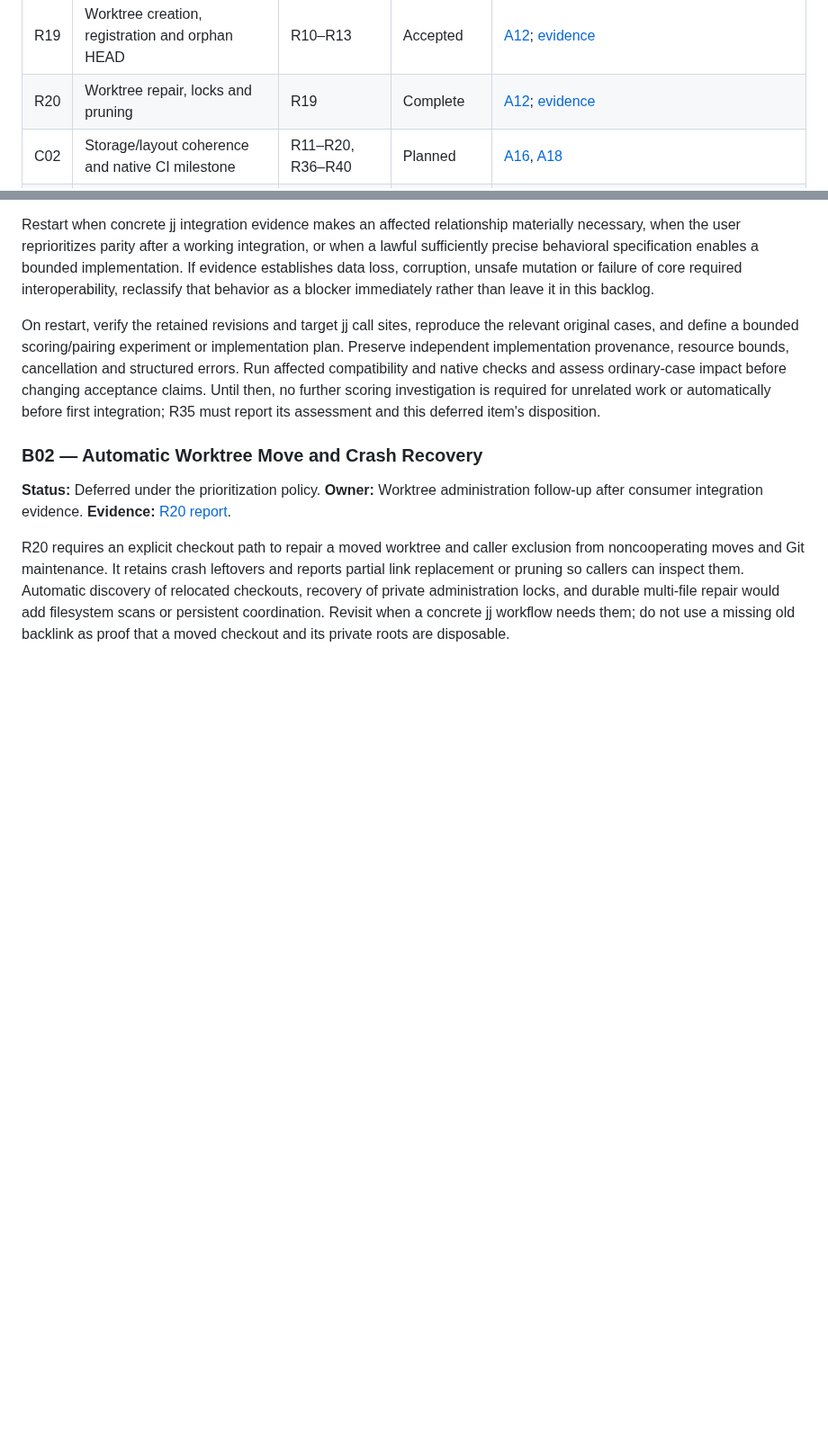
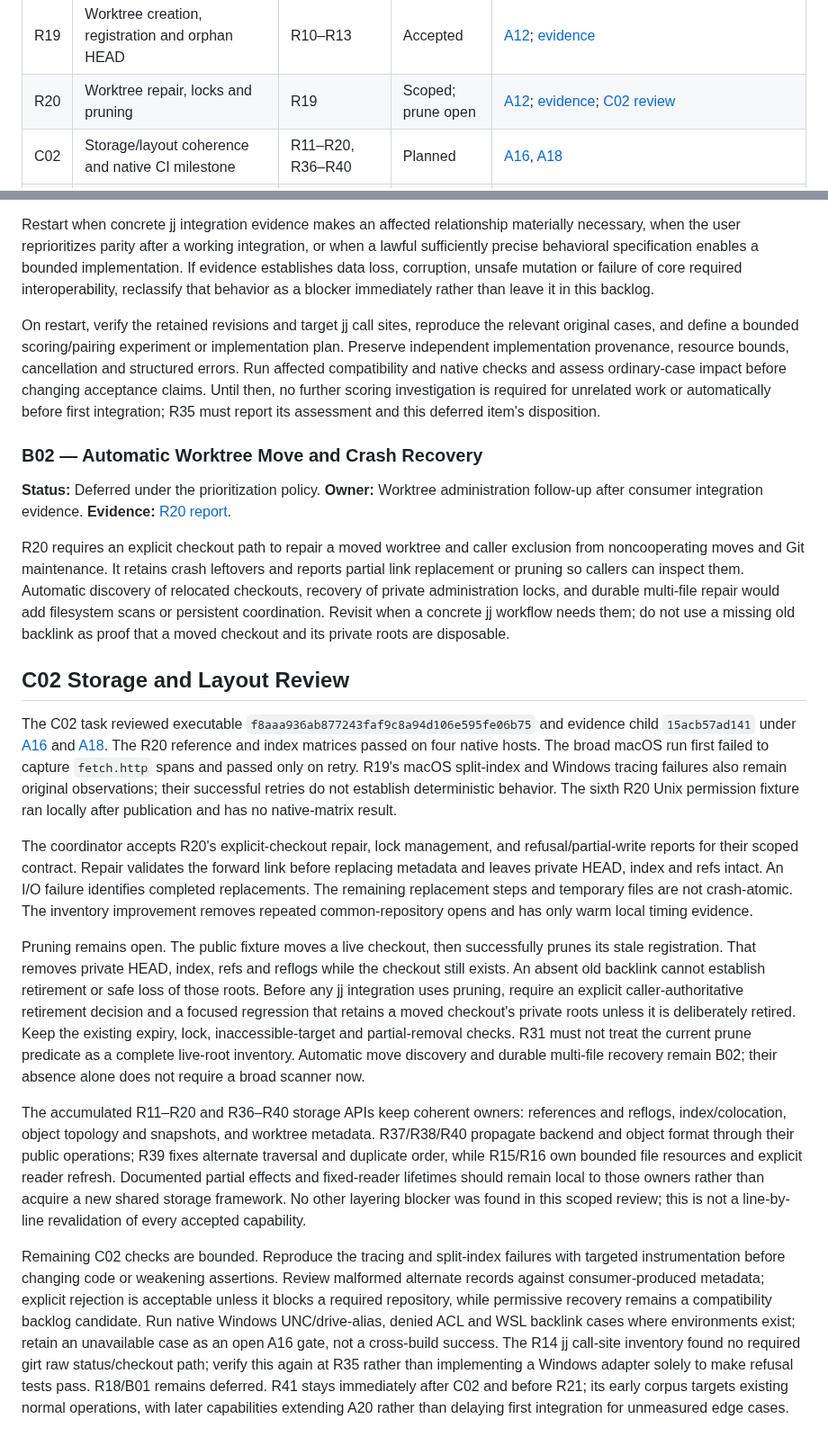
Before and after one commit to joshka/girt, a Markdown page: docs/jj-roadmap.md, 2 parts joined by grey strips. Shown at 90% size. GitHub-like rendering; blank space fills up the shorter version.

Commit message:
Review C02 storage and layout contracts
Record scoped R20 acceptance and identify preservation and native
coverage gaps before transport work.

```diff
--- a/docs/jj-roadmap.md
+++ b/docs/jj-roadmap.md
@@ -91,7 +91,7 @@ in its task completion callback, avoiding a self-referential commit hash in this
 | R17 | Ignore parsing and hierarchical matching                    | R08                             | Accepted            | [A10](jj-acceptance.md#a10--ignore-and-exclude-semantics); [evidence](evidence/r17.md)                                                                                       |
 | R18 | Deterministic inferred rename/copy detection                | R07, R15                        | Draft; deferred     | [A11](jj-acceptance.md#a11--inferred-copies-and-renames)                                                                                                                     |
 | R19 | Worktree creation, registration and orphan HEAD             | R10–R13                         | Accepted            | [A12](jj-acceptance.md#a12--worktree-administration); [evidence](evidence/r19.md)                                                                                            |
-| R20 | Worktree repair, locks and pruning                          | R19                             | Complete            | [A12](jj-acceptance.md#a12--worktree-administration); [evidence](evidence/r20.md)                                                                                            |
+| R20 | Worktree repair, locks and pruning                          | R19                             | Scoped; prune open  | [A12](jj-acceptance.md#a12--worktree-administration); [evidence](evidence/r20.md); [C02 review](#c02-storage-and-layout-review)                                              |
 | C02 | Storage/layout coherence and native CI milestone            | R11–R20, R36–R40                | Planned             | [A16](jj-acceptance.md#a16--native-ci-and-platform-coverage), [A18](jj-acceptance.md#a18--architecture-checkpoints)                                                          |
 | R41 | Representative Git-parity performance                       | C02                             | Planned             | [A20](jj-acceptance.md#a20--representative-git-parity-performance); immediately after C02 and before R21; required before R34.                                               |
 | R21 | URL, environment and transport configuration                | R41, R09                        | Planned             | [A13](jj-acceptance.md#a13--transport-configuration-and-extension-boundaries)                                                                                                |
@@ -503,3 +503,47 @@ replacement or pruning so callers can inspect them. Automatic discovery of reloc
 recovery of private administration locks, and durable multi-file repair would add filesystem scans
 or persistent coordination. Revisit when a concrete jj workflow needs them; do not use a missing old
 backlink as proof that a moved checkout and its private roots are disposable.
+
+## C02 Storage and Layout Review
+
+The C02 task reviewed executable `f8aaa936ab877243faf9c8a94d106e595fe06b75` and evidence child
+`15acb57ad141` under [A16](jj-acceptance.md#a16--native-ci-and-platform-coverage) and
+[A18](jj-acceptance.md#a18--architecture-checkpoints). The R20 reference and index matrices passed
+on four native hosts. The broad macOS run first failed to capture `fetch.http` spans and passed only
+on retry. R19's macOS split-index and Windows tracing failures also remain original observations;
+their successful retries do not establish deterministic behavior. The sixth R20 Unix permission
+fixture ran locally after publication and has no native-matrix result.
+
+The coordinator accepts R20's explicit-checkout repair, lock management, and refusal/partial-write
+reports for their scoped contract. Repair validates the forward link before replacing metadata and
+leaves private HEAD, index and refs intact. An I/O failure identifies completed replacements. The
+remaining replacement steps and temporary files are not crash-atomic. The inventory improvement
+removes repeated common-repository opens and has only warm local timing evidence.
+
+Pruning remains open. The public fixture moves a live checkout, then successfully prunes its stale
+registration. That removes private HEAD, index, refs and reflogs while the checkout still exists. An
+absent old backlink cannot establish retirement or safe loss of those roots. Before any jj
+integration uses pruning, require an explicit caller-authoritative retirement decision and a focused
+regression that retains a moved checkout's private roots unless it is deliberately retired. Keep the
+existing expiry, lock, inaccessible-target and partial-removal checks. R31 must not treat the
+current prune predicate as a complete live-root inventory. Automatic move discovery and durable
+multi-file recovery remain B02; their absence alone does not require a broad scanner now.
+
+The accumulated R11–R20 and R36–R40 storage APIs keep coherent owners: references and reflogs,
+index/colocation, object topology and snapshots, and worktree metadata. R37/R38/R40 propagate
+backend and object format through their public operations; R39 fixes alternate traversal and
+duplicate order, while R15/R16 own bounded file resources and explicit reader refresh. Documented
+partial effects and fixed-reader lifetimes should remain local to those owners rather than acquire a
+new shared storage framework. No other layering blocker was found in this scoped review; this is not
+a line-by-line revalidation of every accepted capability.
+
+Remaining C02 checks are bounded. Reproduce the tracing and split-index failures with targeted
+instrumentation before changing code or weakening assertions. Review malformed alternate records
+against consumer-produced metadata; explicit rejection is acceptable unless it blocks a required
+repository, while permissive recovery remains a compatibility backlog candidate. Run native Windows
+UNC/drive-alias, denied ACL and WSL backlink cases where environments exist; retain an unavailable
+case as an open A16 gate, not a cross-build success. The R14 jj call-site inventory found no
+required girt raw status/checkout path; verify this again at R35 rather than implementing a Windows
+adapter solely to make refusal tests pass. R18/B01 remains deferred. R41 stays immediately after C02
+and before R21; its early corpus targets existing normal operations, with later capabilities
+extending A20 rather than delaying first integration for unmeasured edge cases.
```
